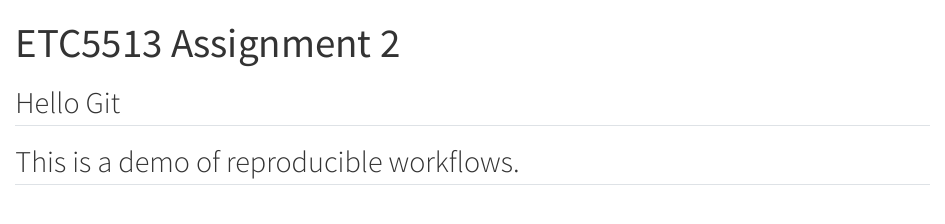
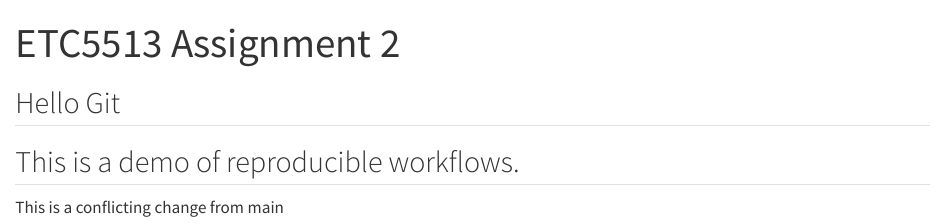
Before and after one commit to devgur1/Assignment-2, a Quarto document (example.qmd): the page in a window 1100 px wide, from its top. Rendered offline with R 4.5, knitr and Pandoc in place of Quarto, with nearby package versions.

Commit message:
Edit from main to create conflict

```diff
--- a/example.qmd
+++ b/example.qmd
@@ -6,5 +6,6 @@ editor: visual
 
 ## Hello Git
 
-This is a demo of reproducible workflows.
----
+## This is a demo of reproducible workflows.
+
+This is a conflicting change from main
```
